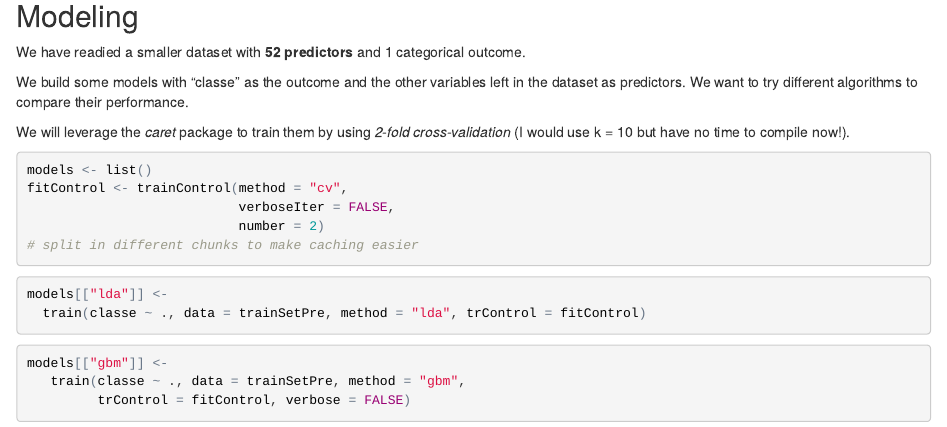
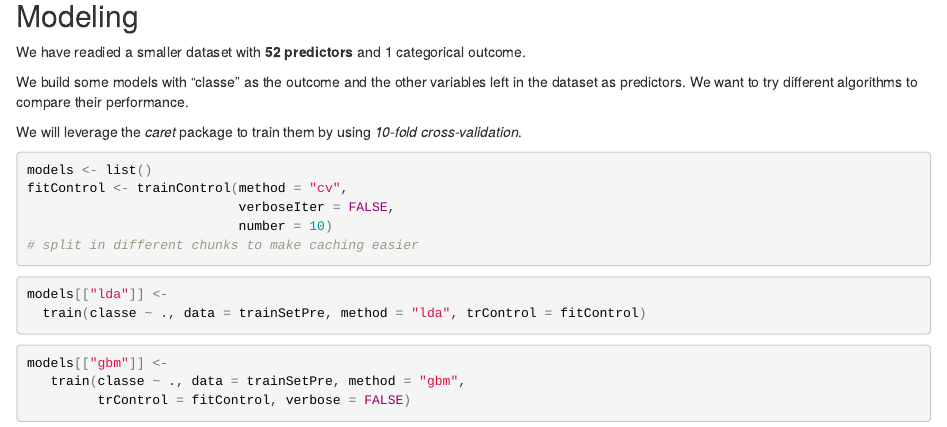
Before and after one commit to paesibassi/PracticalMachineLearning, an R Markdown document (course_assignment.Rmd): the page in a window 1100 px wide, from 2380 px down. The pictures show the output file course_assignment.html that the author committed with the source, opened offline.

Commit message:
10-fold CV compile

````diff
--- a/course_assignment.Rmd
+++ b/course_assignment.Rmd
@@ -137,28 +137,28 @@ in the dataset as predictors. We want to try different algorithms to compare
 their performance.
 
 We will leverage the *caret* package to train them by using
-*2-fold cross-validation* (I would use k = 10 but have no time to compile now!).
+*10-fold cross-validation*.
 
 ```{r setup}
 models <- list()
 fitControl <- trainControl(method = "cv",
                            verboseIter = FALSE,
-                           number = 2)
+                           number = 10)
 # split in different chunks to make caching easier
 ```
 
-```{r lda, cache = TRUE}
+```{r lda, cache = TRUE, dependson = "setup"}
 models[["lda"]] <-
   train(classe ~ ., data = trainSetPre, method = "lda", trControl = fitControl)
 ```
 
-```{r gbm, cache = TRUE}
+```{r gbm, cache = TRUE, dependson = "setup"}
 models[["gbm"]] <-
    train(classe ~ ., data = trainSetPre, method = "gbm",
          trControl = fitControl, verbose = FALSE)
 ```
 
-```{r rpart, cache = TRUE}
+```{r rpart, cache = TRUE, dependson = "setup"}
 models[["rpart"]] <-
   train(classe ~ ., data = trainSetPre, method = "rpart", trControl = fitControl)
 ```
````
Also changed, not shown: course_assignment.html, course_assignment_files/figure-html/best-1.png, course_assignment_files/figure-html/varImp-1.png, course_assignment_files/figure-html/varImp-2.png, course_assignment.Rmd (6 more changed lines).
